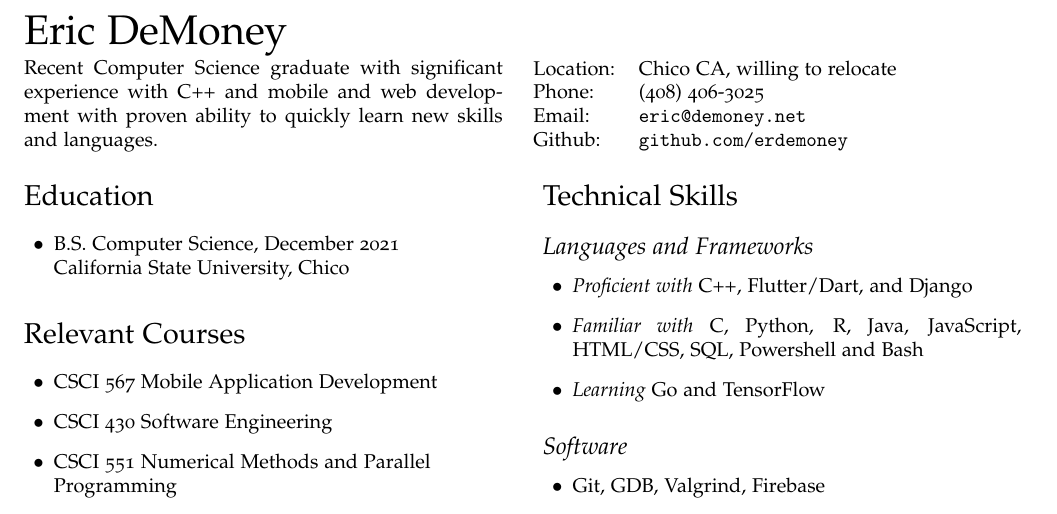
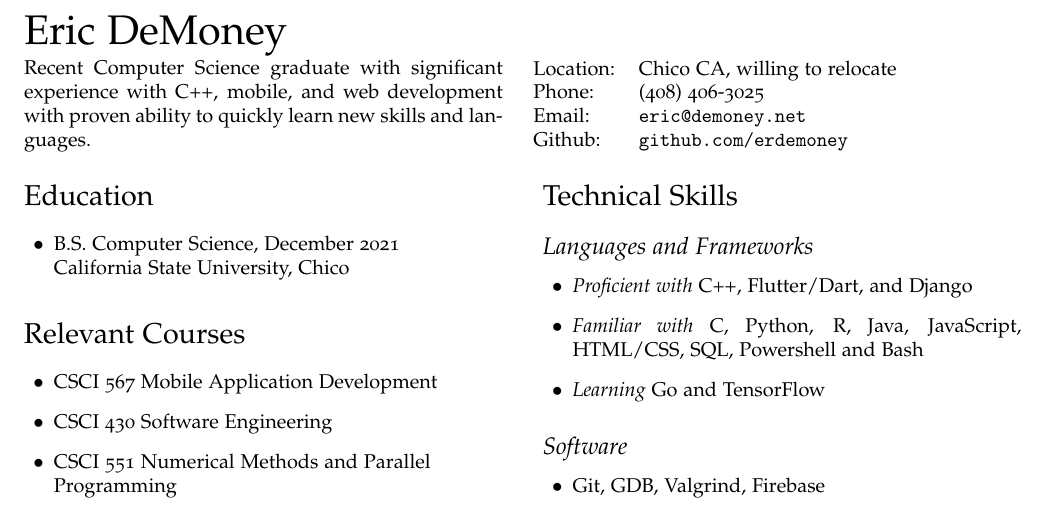
Before and after one commit to erdemoney/resume, a LaTeX CV (final_candidates/FC2/resume_FC2.tex): part of the page, cut so that both start at the same text. Compiled offline with pdfLaTeX.

Commit message:
Small changes to wording

```diff
--- a/final_candidates/FC2/resume_FC2.tex
+++ b/final_candidates/FC2/resume_FC2.tex
@@ -73,7 +73,7 @@
 % \vspace{0.15in}
 
 \begin{minipage}{0.475\linewidth}
-   Recent Computer Science graduate with significant experience with C++ and mobile and web development with proven ability to quickly learn new skills and languages.
+   Recent Computer Science graduate with significant experience with C++, mobile, and web development with proven ability to quickly learn new skills and languages.
 \end{minipage}
 \hspace{0.125cm}
 \begin{minipage}{0.475\linewidth}
```
